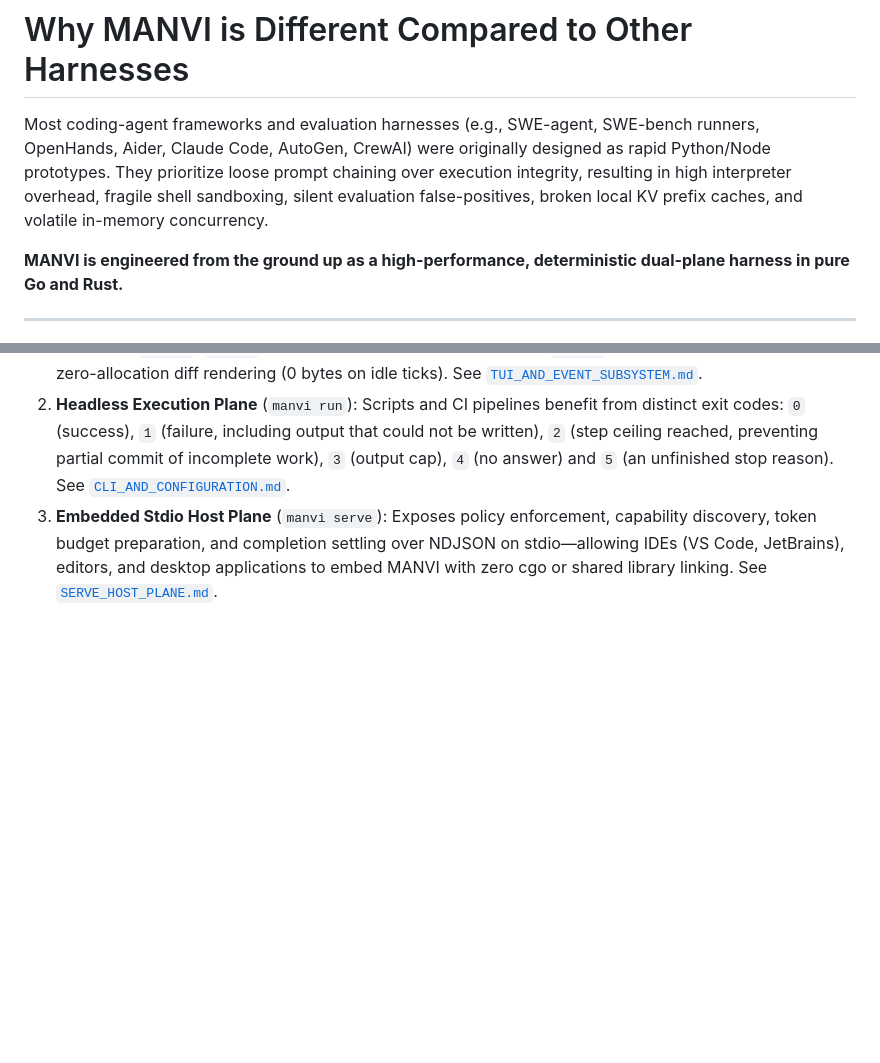
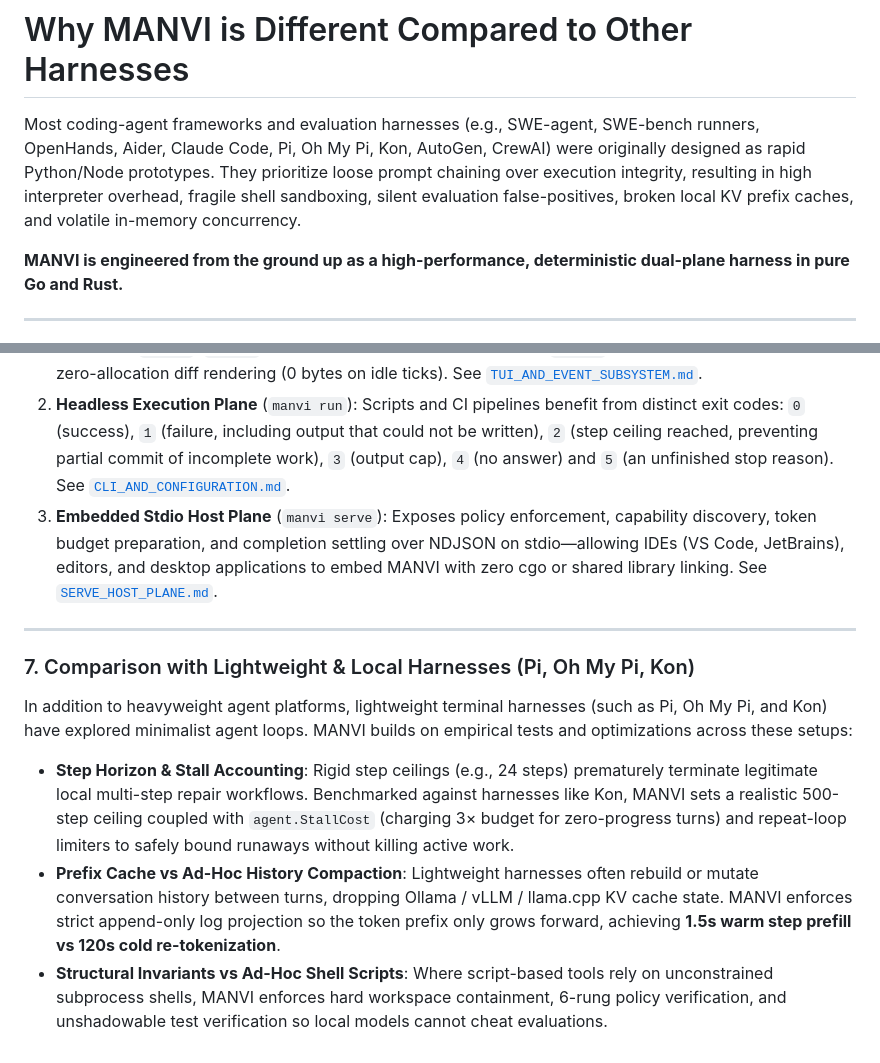
Before and after one commit to bharathvbcr/Manvi, a Markdown page: docs/COMPARISON.md, 2 parts joined by grey strips. GitHub-like rendering; blank space fills up the shorter version.

```diff
--- a/docs/COMPARISON.md
+++ b/docs/COMPARISON.md
@@ -1,6 +1,6 @@
 # Why MANVI is Different Compared to Other Harnesses
 
-Most coding-agent frameworks and evaluation harnesses (e.g., SWE-agent, SWE-bench runners, OpenHands, Aider, Claude Code, AutoGen, CrewAI) were originally designed as rapid Python/Node prototypes. They prioritize loose prompt chaining over execution integrity, resulting in high interpreter overhead, fragile shell sandboxing, silent evaluation false-positives, broken local KV prefix caches, and volatile in-memory concurrency.
+Most coding-agent frameworks and evaluation harnesses (e.g., SWE-agent, SWE-bench runners, OpenHands, Aider, Claude Code, Pi, Oh My Pi, Kon, AutoGen, CrewAI) were originally designed as rapid Python/Node prototypes. They prioritize loose prompt chaining over execution integrity, resulting in high interpreter overhead, fragile shell sandboxing, silent evaluation false-positives, broken local KV prefix caches, and volatile in-memory concurrency.
 
 **MANVI is engineered from the ground up as a high-performance, deterministic dual-plane harness in pure Go and Rust.**
 
@@ -97,3 +97,13 @@ MANVI offers three distinct interaction surfaces:
 1. **Elm-Loop Full-Screen TUI** (`manvi` / `manvi tui`): Built-in multi-session tab strip, dynamic live theme switching (`/theme`, `Ctrl+Y`), searchable session switcher modal (`Ctrl+S`), markdown highlighting, and zero-allocation diff rendering (0 bytes on idle ticks). See [`TUI_AND_EVENT_SUBSYSTEM.md`](TUI_AND_EVENT_SUBSYSTEM.md).
 2. **Headless Execution Plane** (`manvi run`): Scripts and CI pipelines benefit from distinct exit codes: `0` (success), `1` (failure, including output that could not be written), `2` (step ceiling reached, preventing partial commit of incomplete work), `3` (output cap), `4` (no answer) and `5` (an unfinished stop reason). See [`CLI_AND_CONFIGURATION.md`](CLI_AND_CONFIGURATION.md).
 3. **Embedded Stdio Host Plane** (`manvi serve`): Exposes policy enforcement, capability discovery, token budget preparation, and completion settling over NDJSON on stdio—allowing IDEs (VS Code, JetBrains), editors, and desktop applications to embed MANVI with zero cgo or shared library linking. See [`SERVE_HOST_PLANE.md`](SERVE_HOST_PLANE.md).
+
+---
+
+### 7. Comparison with Lightweight & Local Harnesses (Pi, Oh My Pi, Kon)
+
+In addition to heavyweight agent platforms, lightweight terminal harnesses (such as Pi, Oh My Pi, and Kon) have explored minimalist agent loops. MANVI builds on empirical tests and optimizations across these setups:
+
+- **Step Horizon & Stall Accounting**: Rigid step ceilings (e.g., 24 steps) prematurely terminate legitimate local multi-step repair workflows. Benchmarked against harnesses like Kon, MANVI sets a realistic 500-step ceiling coupled with `agent.StallCost` (charging 3× budget for zero-progress turns) and repeat-loop limiters to safely bound runaways without killing active work.
+- **Prefix Cache vs Ad-Hoc History Compaction**: Lightweight harnesses often rebuild or mutate conversation history between turns, dropping Ollama / vLLM / llama.cpp KV cache state. MANVI enforces strict append-only log projection so the token prefix only grows forward, achieving **1.5s warm step prefill vs 120s cold re-tokenization**.
+- **Structural Invariants vs Ad-Hoc Shell Scripts**: Where script-based tools rely on unconstrained subprocess shells, MANVI enforces hard workspace containment, 6-rung policy verification, and unshadowable test verification so local models cannot cheat evaluations.
```
Also changed, not shown: README.md (+12 -1 lines), docs/README.md (+1 -1 lines).
